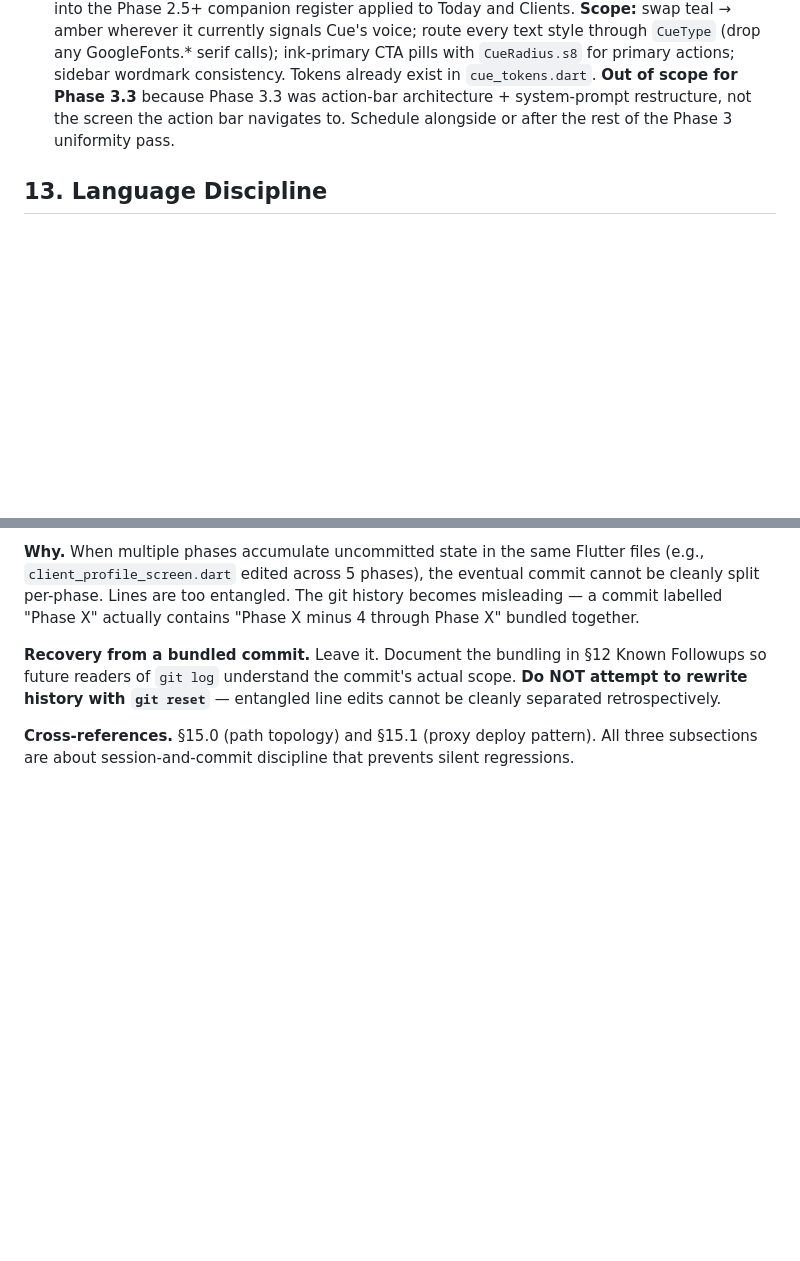
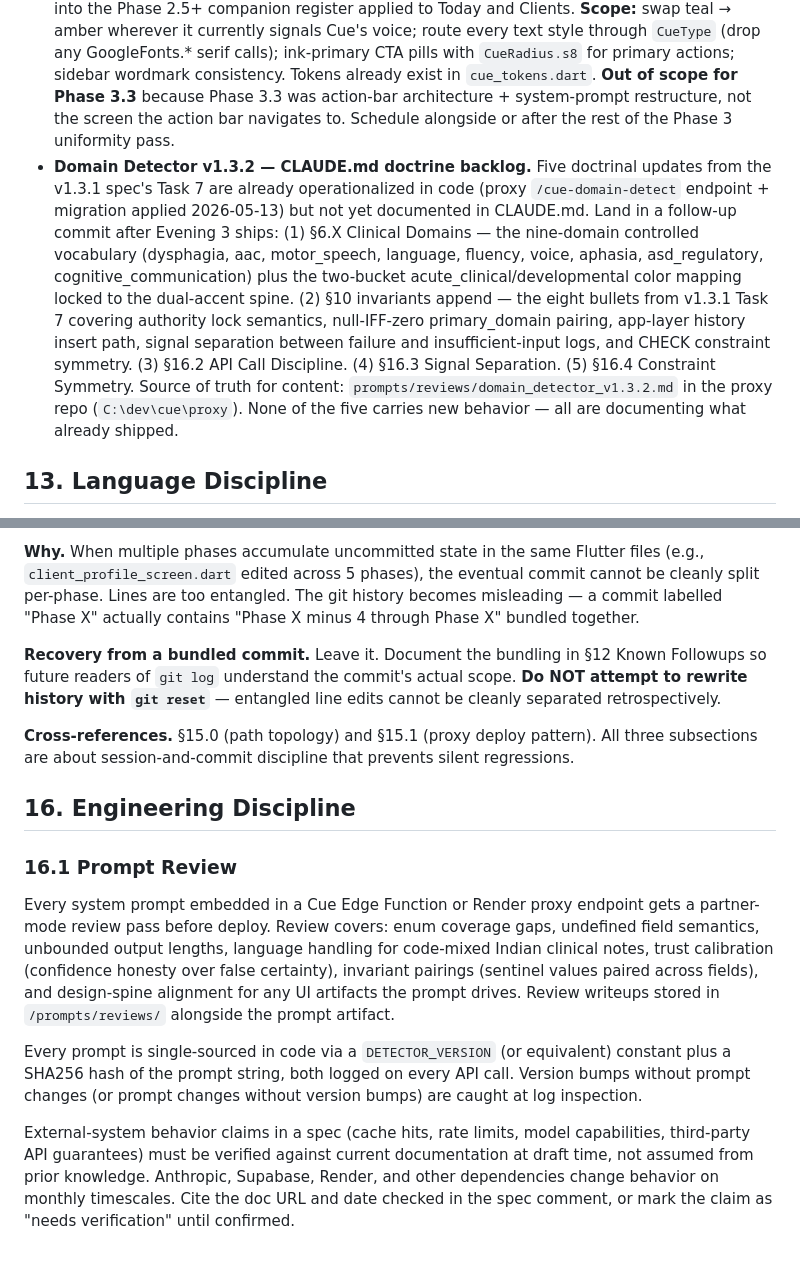
Before and after one commit to cheGv/cue-flutter, a Markdown page: CLAUDE.md, 2 parts joined by grey strips. Drawn GitHub-style; blank space fills up the shorter version.

Commit message:
docs(claude-md): add §16.1 Prompt Review with external-system verification principle

```diff
--- a/CLAUDE.md
+++ b/CLAUDE.md
@@ -526,6 +526,7 @@ Deferred tasks from shipped phases. Each is scoped, named, and parked here so th
 - **Phase 3.3.7c bundled commit.** Commit `d343788` (*Phase 3.3.7c: chart strip*) bundled accumulated Flutter work from Phases 3.3.4 (VANTAGE pronoun discipline), 3.3.5.1 (LateInitializationError hotfix), 3.3.7a (structured conditions output), 3.3.7b (three-block render), and 3.3.7c (chart strip) into a single commit. **Reason:** `client_profile_screen.dart` accumulated changes across all five phases without being committed in between, and `cue_tokens.dart` was untracked the entire time. Code is correct and all phases shipped successfully — only the git history is muddied. **Future commit discipline:** every phase that touches Flutter code commits its changes immediately after verification, before the next phase begins. Lesson locked in §15.2.
 - **Phase 4-adjacent — Generate Plan should archive, not append.** Generate Plan currently appends a new LTG row on every call rather than archiving the previous active plan. Verified during Phase 3.3.7c — Rohit's chart accumulated three phonological-baseline LTGs across the verification runs of Phases 3.3.5, 3.3.6, and 3.3.7a, all live simultaneously in the active-goals section. This is wrong for clinical practice — a child has one active treatment plan at a time. **Future fix:** when Generate Plan is triggered on a client with an existing active LTG, archive the previous LTG (move to a `superseded` status visible in the timeline but not the active-goals section) and create the new plan as the current active. The chart's active-goals section shows only the current plan; the archive is the historical record. Cross-reference §13.6 chart ownership — the SLP retains the right to revert to an archived plan if she chooses; archival is not deletion.
 - **Phase 3.3.1 — Goal Authoring screen register pass.** The screen the SLP lands on after tapping "Build plan with Cue" (`lib/screens/goal_authoring_screen.dart`) is still in the pre-Phase-2 register: teal accent throughout, mint pills for clinical-lens chips, mint-navy primary CTA, serif italic typography ("co-authored"), teal Cue logo in collapsed sidebar header. Bring it into the Phase 2.5+ companion register applied to Today and Clients. **Scope:** swap teal → amber wherever it currently signals Cue's voice; route every text style through `CueType` (drop any GoogleFonts.* serif calls); ink-primary CTA pills with `CueRadius.s8` for primary actions; sidebar wordmark consistency. Tokens already exist in `cue_tokens.dart`. **Out of scope for Phase 3.3** because Phase 3.3 was action-bar architecture + system-prompt restructure, not the screen the action bar navigates to. Schedule alongside or after the rest of the Phase 3 uniformity pass.
+- **Domain Detector v1.3.2 — CLAUDE.md doctrine backlog.** Five doctrinal updates from the v1.3.1 spec's Task 7 are already operationalized in code (proxy `/cue-domain-detect` endpoint + migration applied 2026-05-13) but not yet documented in CLAUDE.md. Land in a follow-up commit after Evening 3 ships: (1) §6.X Clinical Domains — the nine-domain controlled vocabulary (dysphagia, aac, motor_speech, language, fluency, voice, aphasia, asd_regulatory, cognitive_communication) plus the two-bucket acute_clinical/developmental color mapping locked to the dual-accent spine. (2) §10 invariants append — the eight bullets from v1.3.1 Task 7 covering authority lock semantics, null-IFF-zero primary_domain pairing, app-layer history insert path, signal separation between failure and insufficient-input logs, and CHECK constraint symmetry. (3) §16.2 API Call Discipline. (4) §16.3 Signal Separation. (5) §16.4 Constraint Symmetry. Source of truth for content: `prompts/reviews/domain_detector_v1.3.2.md` in the proxy repo (`C:\dev\cue\proxy`). None of the five carries new behavior — all are documenting what already shipped.
 
 ## 13. Language Discipline
 
@@ -1112,3 +1113,13 @@ phase ships → `flutter analyze` + `flutter build web` pass → hot-restart ver
 **Recovery from a bundled commit.** Leave it. Document the bundling in §12 Known Followups so future readers of `git log` understand the commit's actual scope. **Do NOT attempt to rewrite history with `git reset`** — entangled line edits cannot be cleanly separated retrospectively.
 
 **Cross-references.** §15.0 (path topology) and §15.1 (proxy deploy pattern). All three subsections are about session-and-commit discipline that prevents silent regressions.
+
+## 16. Engineering Discipline
+
+### 16.1 Prompt Review
+
+Every system prompt embedded in a Cue Edge Function or Render proxy endpoint gets a partner-mode review pass before deploy. Review covers: enum coverage gaps, undefined field semantics, unbounded output lengths, language handling for code-mixed Indian clinical notes, trust calibration (confidence honesty over false certainty), invariant pairings (sentinel values paired across fields), and design-spine alignment for any UI artifacts the prompt drives. Review writeups stored in `/prompts/reviews/` alongside the prompt artifact.
+
+Every prompt is single-sourced in code via a `DETECTOR_VERSION` (or equivalent) constant plus a SHA256 hash of the prompt string, both logged on every API call. Version bumps without prompt changes (or prompt changes without version bumps) are caught at log inspection.
+
+External-system behavior claims in a spec (cache hits, rate limits, model capabilities, third-party API guarantees) must be verified against current documentation at draft time, not assumed from prior knowledge. Anthropic, Supabase, Render, and other dependencies change behavior on monthly timescales. Cite the doc URL and date checked in the spec comment, or mark the claim as "needs verification" until confirmed.
```
